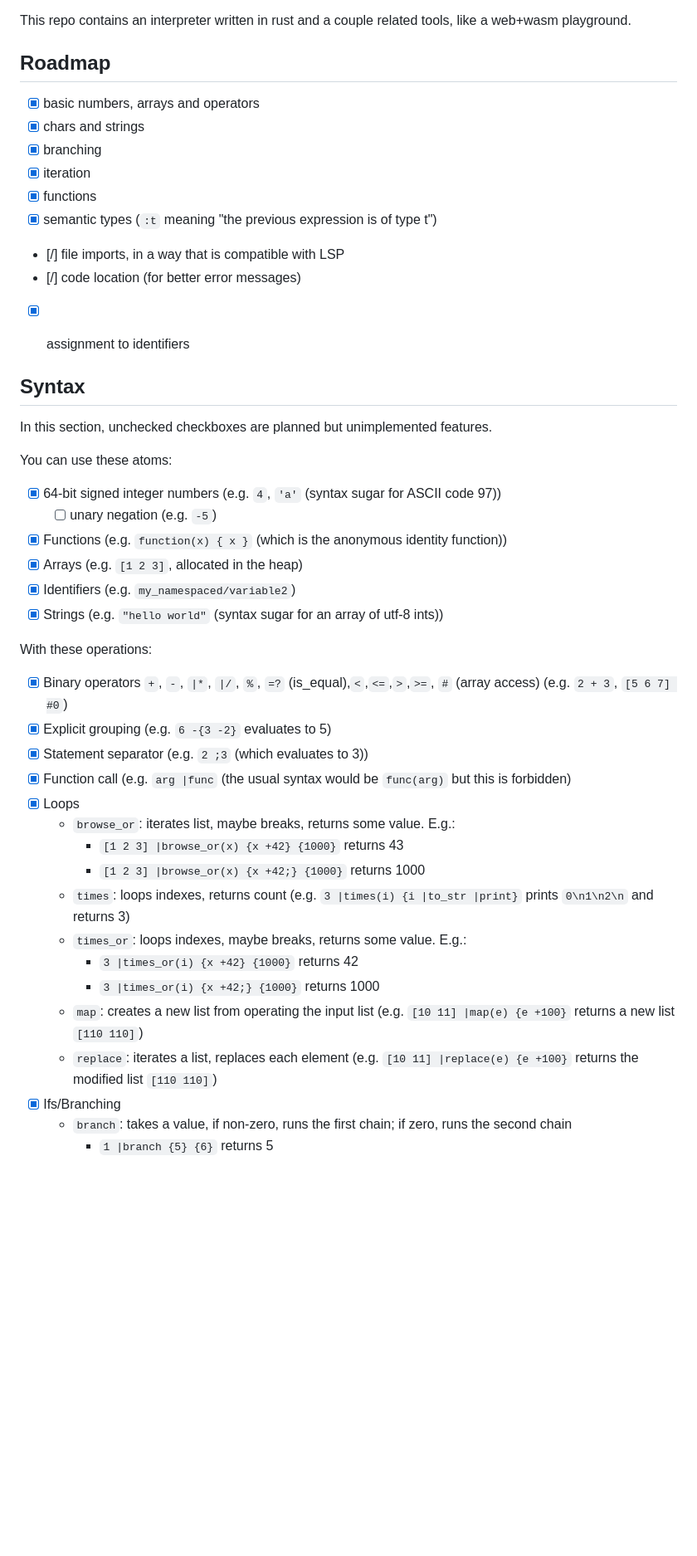
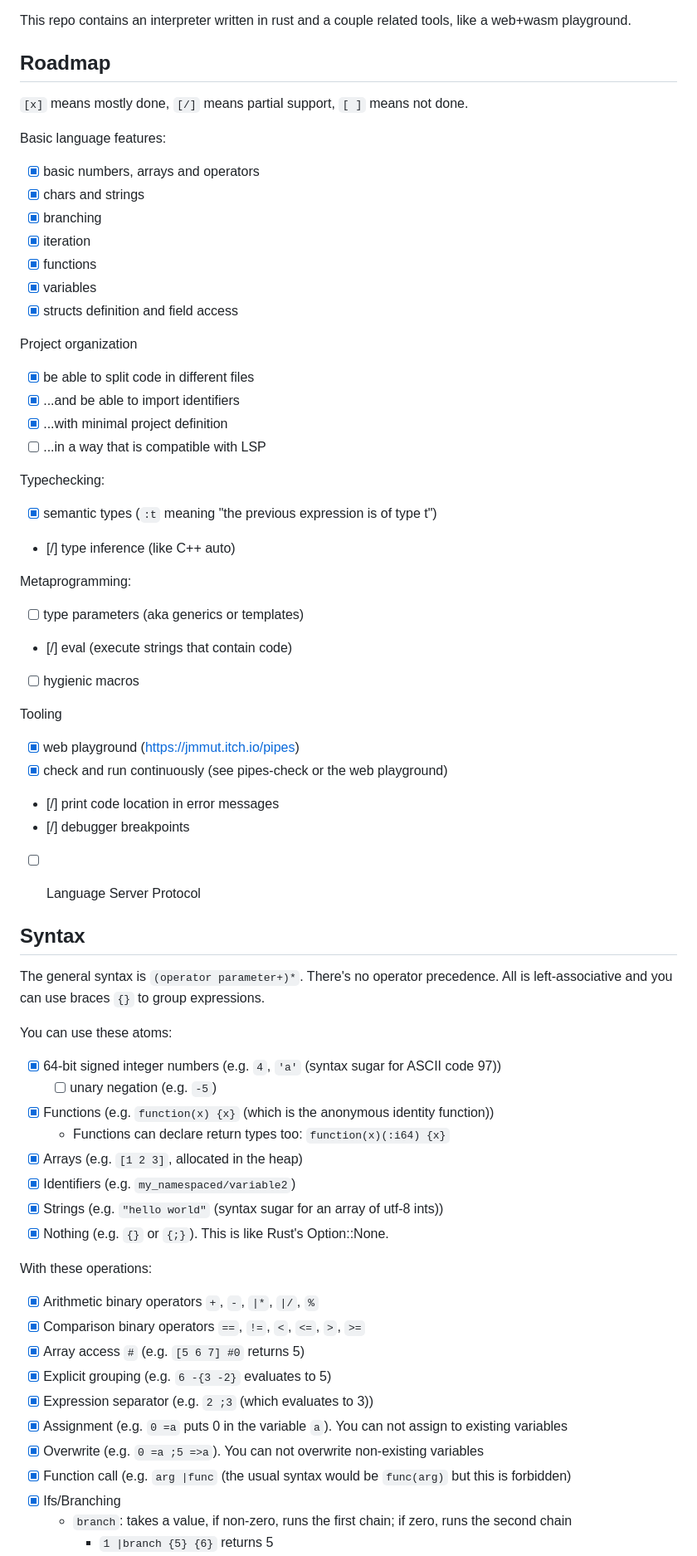
Before and after one commit to jmmut/pipes-rs, a Markdown page: readme.md, the part around one of its changes. Shown at 83% size. Drawn GitHub-style; blank space fills up the shorter version.

```diff
--- a/readme.md
+++ b/readme.md
@@ -6,46 +6,67 @@ This repo contains an interpreter written in rust and a couple related tools, li
 
 ## Roadmap
 
+`[x]` means mostly done, `[/]` means partial support, `[ ]` means not done.
+
+Basic language features:
 - [x] basic numbers, arrays and operators
 - [x] chars and strings
 - [x] branching
 - [x] iteration
 - [x] functions
+- [x] variables
+- [x] structs definition and field access
+
+Project organization
+- [x] be able to split code in different files
+- [x] ...and be able to import identifiers
+- [x] ...with minimal project definition
+- [ ] ...in a way that is compatible with LSP
+
+Typechecking:
 - [x] semantic types (`:t` meaning "the previous expression is of type t")
-- [/] file imports, in a way that is compatible with LSP
-- [/] code location (for better error messages)
-- [x] assignment to identifiers
+- [/] type inference (like C++ auto)
 
+Metaprogramming:
+- [ ] type parameters (aka generics or templates)
+- [/] eval (execute strings that contain code)
+- [ ] hygienic macros
+
+Tooling
+- [x] web playground (https://jmmut.itch.io/pipes)
+- [x] check and run continuously (see pipes-check or the web playground)
+- [/] print code location in error messages
+- [/] debugger breakpoints
+- [ ] Language Server Protocol
 
 
 ## Syntax
-In this section, unchecked checkboxes are planned but unimplemented features.
+
+The general syntax is `(operator parameter+)*`. There's no operator
+precedence. All is left-associative and you can use braces `{}` to group
+expressions.
 
 You can use these atoms:
 
 - [x] 64-bit signed integer numbers (e.g. `4`, `'a'` (syntax sugar for ASCII code 97))
   - [ ] unary negation (e.g. `-5`)
-- [x] Functions (e.g. `function(x) { x }` (which is the anonymous identity function))
+- [x] Functions (e.g. `function(x) {x}` (which is the anonymous identity function))
+  - Functions can declare return types too: `function(x)(:i64) {x}`
 - [x] Arrays (e.g. `[1 2 3]`, allocated in the heap)
 - [x] Identifiers (e.g. `my_namespaced/variable2`)
 - [x] Strings (e.g. `"hello world"` (syntax sugar for an array of utf-8 ints))
+- [x] Nothing (e.g. `{}` or `{;}`). This is like Rust's Option::None.
 
 With these operations:
 
-- [x] Binary operators `+`, `-`, `|*`, `|/`, `%`, `=?` (is_equal),`<`,`<=`,`>`,`>=`, `#` (array access) (e.g. `2 + 3`, `[5 6 7] #0`)
+- [x] Arithmetic binary operators `+`, `-`, `|*`, `|/`, `%`
+- [x] Comparison binary operators `==`, `!=`, `<`, `<=`, `>`, `>=`
+- [x] Array access `#` (e.g. `[5 6 7] #0` returns 5)
 - [x] Explicit grouping (e.g. `6 -{3 -2}` evaluates to 5)
-- [x] Statement separator (e.g. `2 ;3` (which evaluates to 3))
+- [x] Expression separator (e.g. `2 ;3` (which evaluates to 3))
+- [x] Assignment (e.g. `0 =a` puts 0 in the variable `a`). You can not assign to existing variables
+- [x] Overwrite (e.g. `0 =a ;5 =>a`). You can not overwrite non-existing variables
 - [x] Function call (e.g. `arg |func` (the usual syntax would be `func(arg)` but this is forbidden)
-- [x] Loops
-  - `browse_or`: iterates list, maybe breaks, returns some value. E.g.:
-    - `[1 2 3] |browse_or(x) {x +42} {1000}` returns 43
-    - `[1 2 3] |browse_or(x) {x +42;} {1000}` returns 1000
-  - `times`: loops indexes, returns count (e.g. `3 |times(i) {i |to_str |print}` prints `0\n1\n2\n` and returns 3)
-  - `times_or`: loops indexes, maybe breaks, returns some value. E.g.:
-    - `3 |times_or(i) {x +42} {1000}` returns 42
-    - `3 |times_or(i) {x +42;} {1000}` returns 1000
-  - `map`: creates a new list from operating the input list (e.g. `[10 11] |map(e) {e +100}` returns a new list `[110 110]`)
-  - `replace`: iterates a list, replaces each element (e.g. `[10 11] |replace(e) {e +100}` returns the modified list `[110 110]`)
 - [x] Ifs/Branching
   - `branch`: takes a value, if non-zero, runs the first chain; if zero, runs the second chain
     - `1 |branch {5} {6}` returns 5
```
Also changed, not shown: other parts of readme.md (+110 -19 lines).
